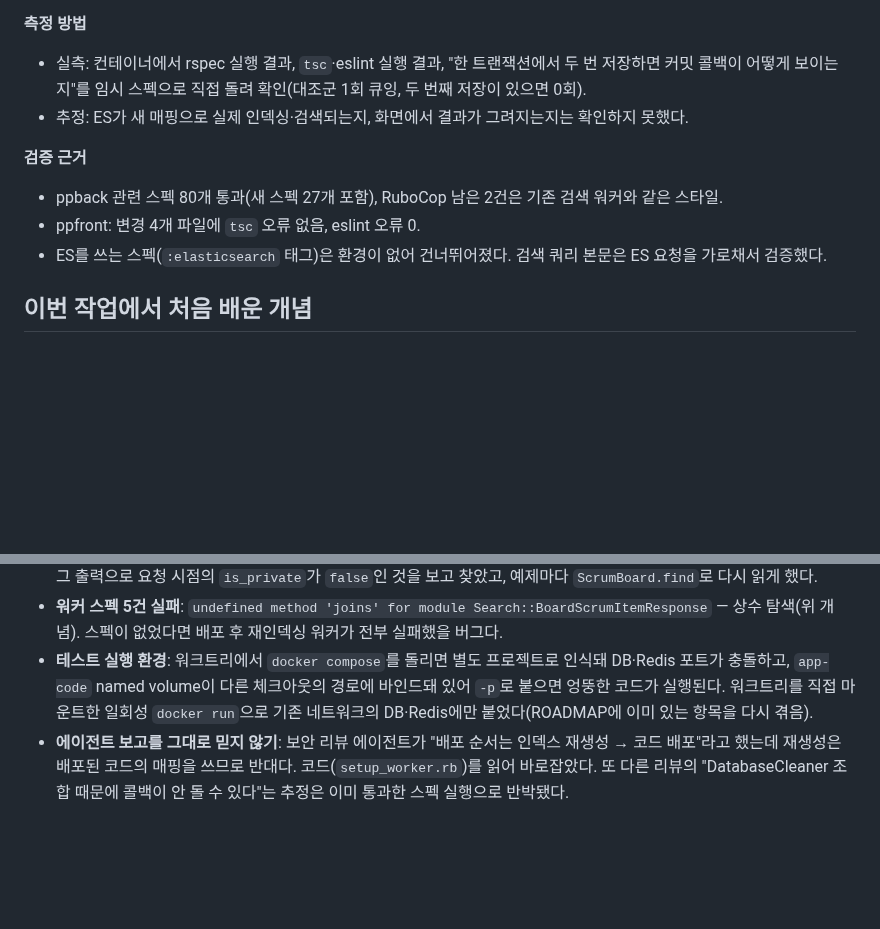
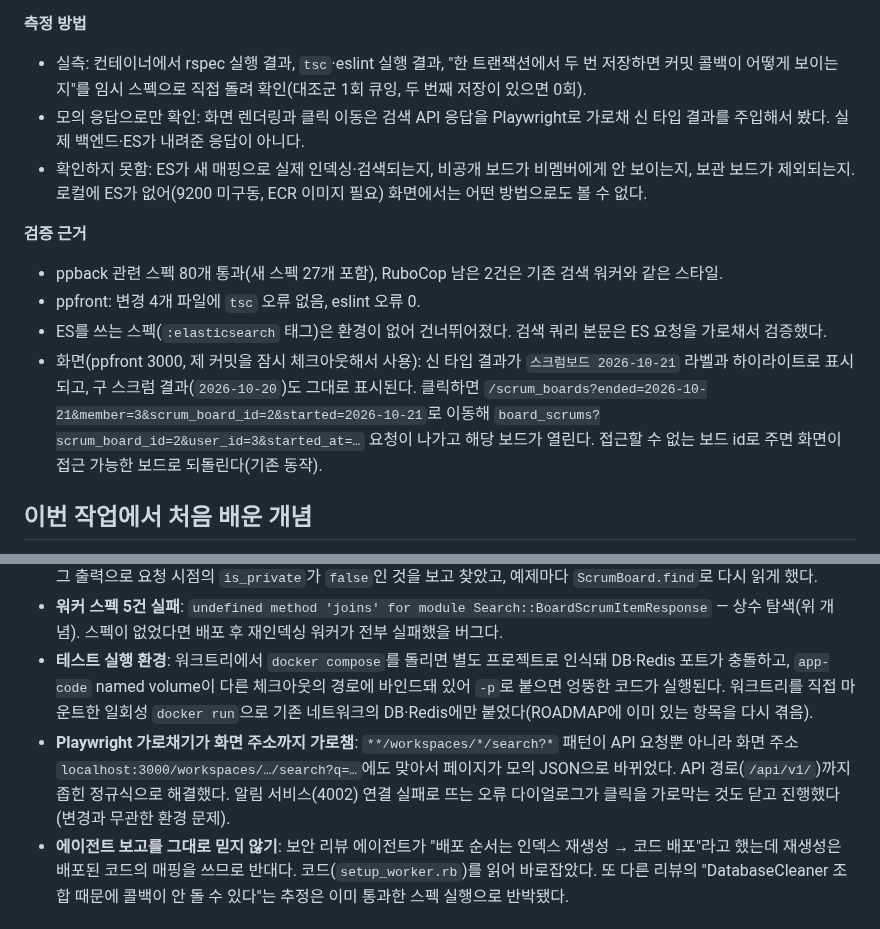
Before and after one commit to hyunwoosongHCG/backend-log, a Markdown page: work-log/2026-10-22-ppback-scrum-board-search-rebuild.md, 2 parts joined by grey strips. Rendered like a GitHub page; blank space fills up the shorter version.

Commit message:
work-log: ppback 스크럼보드 검색 재개발에 화면 검증 결과 반영

```diff
--- a/work-log/2026-10-22-ppback-scrum-board-search-rebuild.md
+++ b/work-log/2026-10-22-ppback-scrum-board-search-rebuild.md
@@ -20,13 +20,15 @@
 **측정 방법**
 
 - 실측: 컨테이너에서 rspec 실행 결과, `tsc`·eslint 실행 결과, "한 트랜잭션에서 두 번 저장하면 커밋 콜백이 어떻게 보이는지"를 임시 스펙으로 직접 돌려 확인(대조군 1회 큐잉, 두 번째 저장이 있으면 0회).
-- 추정: ES가 새 매핑으로 실제 인덱싱·검색되는지, 화면에서 결과가 그려지는지는 확인하지 못했다.
+- 모의 응답으로만 확인: 화면 렌더링과 클릭 이동은 검색 API 응답을 Playwright로 가로채 신 타입 결과를 주입해서 봤다. 실제 백엔드·ES가 내려준 응답이 아니다.
+- 확인하지 못함: ES가 새 매핑으로 실제 인덱싱·검색되는지, 비공개 보드가 비멤버에게 안 보이는지, 보관 보드가 제외되는지. 로컬에 ES가 없어(9200 미구동, ECR 이미지 필요) 화면에서는 어떤 방법으로도 볼 수 없다.
 
 **검증 근거**
 
 - ppback 관련 스펙 80개 통과(새 스펙 27개 포함), RuboCop 남은 2건은 기존 검색 워커와 같은 스타일.
 - ppfront: 변경 4개 파일에 `tsc` 오류 없음, eslint 오류 0.
 - ES를 쓰는 스펙(`:elasticsearch` 태그)은 환경이 없어 건너뛰어졌다. 검색 쿼리 본문은 ES 요청을 가로채서 검증했다.
+- 화면(ppfront 3000, 제 커밋을 잠시 체크아웃해서 사용): 신 타입 결과가 `스크럼보드 2026-10-21` 라벨과 하이라이트로 표시되고, 구 스크럼 결과(`2026-10-20`)도 그대로 표시된다. 클릭하면 `/scrum_boards?ended=2026-10-21&member=3&scrum_board_id=2&started=2026-10-21`로 이동해 `board_scrums?scrum_board_id=2&user_id=3&started_at=…` 요청이 나가고 해당 보드가 열린다. 접근할 수 없는 보드 id로 주면 화면이 접근 가능한 보드로 되돌린다(기존 동작).
 
 ## 이번 작업에서 처음 배운 개념
 
@@ -45,6 +47,7 @@
 - **요청 스펙 두 건이 "큐잉 0회"로 실패**: 서버 코드 문제가 아니라 `let_it_be` 객체의 메모리 속성 오염이었다(위 개념). 디버그 출력으로 요청 시점의 `is_private`가 `false`인 것을 보고 찾았고, 예제마다 `ScrumBoard.find`로 다시 읽게 했다.
 - **워커 스펙 5건 실패**: `undefined method 'joins' for module Search::BoardScrumItemResponse` — 상수 탐색(위 개념). 스펙이 없었다면 배포 후 재인덱싱 워커가 전부 실패했을 버그다.
 - **테스트 실행 환경**: 워크트리에서 `docker compose`를 돌리면 별도 프로젝트로 인식돼 DB·Redis 포트가 충돌하고, `app-code` named volume이 다른 체크아웃의 경로에 바인드돼 있어 `-p`로 붙으면 엉뚱한 코드가 실행된다. 워크트리를 직접 마운트한 일회성 `docker run`으로 기존 네트워크의 DB·Redis에만 붙었다(ROADMAP에 이미 있는 항목을 다시 겪음).
+- **Playwright 가로채기가 화면 주소까지 가로챔**: `**/workspaces/*/search?*` 패턴이 API 요청뿐 아니라 화면 주소 `localhost:3000/workspaces/…/search?q=…`에도 맞아서 페이지가 모의 JSON으로 바뀌었다. API 경로(`/api/v1/`)까지 좁힌 정규식으로 해결했다. 알림 서비스(4002) 연결 실패로 뜨는 오류 다이얼로그가 클릭을 가로막는 것도 닫고 진행했다(변경과 무관한 환경 문제).
 - **에이전트 보고를 그대로 믿지 않기**: 보안 리뷰 에이전트가 "배포 순서는 인덱스 재생성 → 코드 배포"라고 했는데 재생성은 배포된 코드의 매핑을 쓰므로 반대다. 코드(`setup_worker.rb`)를 읽어 바로잡았다. 또 다른 리뷰의 "DatabaseCleaner 조합 때문에 콜백이 안 돌 수 있다"는 추정은 이미 통과한 스펙 실행으로 반박됐다.
 
 ## 다음에 더 공부하고 싶은 것
```
